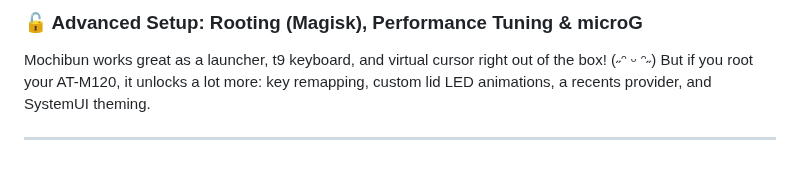
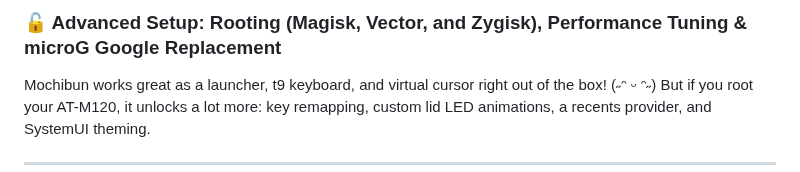
Before and after one commit to smolstinkyprincess/Mochibun, a Markdown page: docs/m120_root_setup.md, the part around the change. GitHub-like rendering.

Commit message:
Update title for advanced setup section

```diff
--- a/docs/m120_root_setup.md
+++ b/docs/m120_root_setup.md
@@ -1,4 +1,4 @@
-### 🔓 Advanced Setup: Rooting (Magisk), Performance Tuning & microG
+### 🔓 Advanced Setup: Rooting (Magisk, Vector, and Zygisk), Performance Tuning & microG Google Replacement
 
 Mochibun works great as a launcher, t9 keyboard, and virtual cursor right out of the box! (˶ᵔ ᵕ ᵔ˶) But if you root your AT-M120, it unlocks a lot more: key remapping, custom lid LED animations, a recents provider, and SystemUI theming.
 
```
